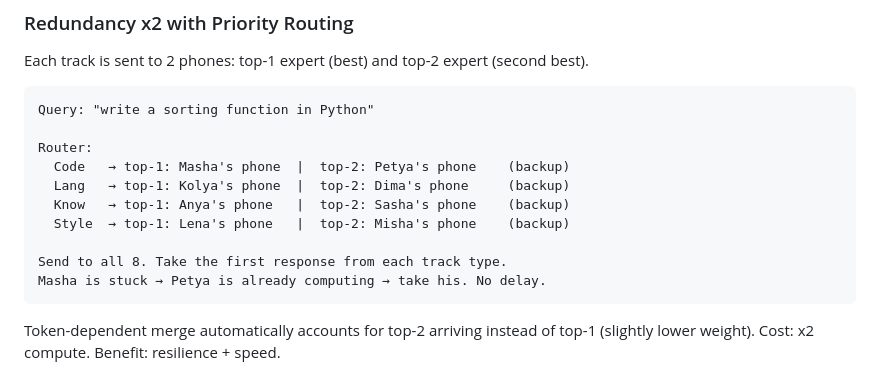
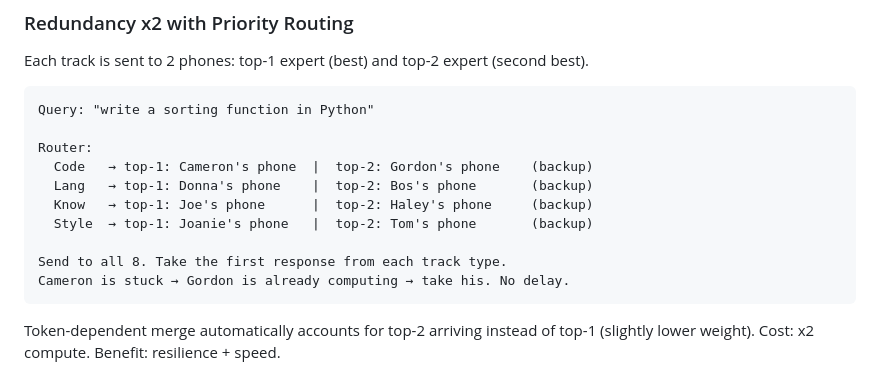
Before and after one commit to yukakust/GPU, a Markdown page: SOLUTIONS.md, the part around the change. Drawn GitHub-style.

````diff
--- a/SOLUTIONS.md
+++ b/SOLUTIONS.md
@@ -66,13 +66,13 @@ Each track is sent to 2 phones: top-1 expert (best) and top-2 expert (second bes
 Query: "write a sorting function in Python"
 
 Router:
-  Code   → top-1: Masha's phone  |  top-2: Petya's phone    (backup)
-  Lang   → top-1: Kolya's phone  |  top-2: Dima's phone     (backup)
-  Know   → top-1: Anya's phone   |  top-2: Sasha's phone    (backup)
-  Style  → top-1: Lena's phone   |  top-2: Misha's phone    (backup)
+  Code   → top-1: Cameron's phone  |  top-2: Gordon's phone    (backup)
+  Lang   → top-1: Donna's phone    |  top-2: Bos's phone       (backup)
+  Know   → top-1: Joe's phone      |  top-2: Haley's phone     (backup)
+  Style  → top-1: Joanie's phone   |  top-2: Tom's phone       (backup)
 
 Send to all 8. Take the first response from each track type.
-Masha is stuck → Petya is already computing → take his. No delay.
+Cameron is stuck → Gordon is already computing → take his. No delay.
 ```
 
 Token-dependent merge automatically accounts for top-2 arriving instead of top-1 (slightly lower weight).
````
Also changed, not shown: COMPETITIVE_ANALYSIS.md (+3 -3 lines), KEYBOARD_SPEC.md (+5 -5 lines).
